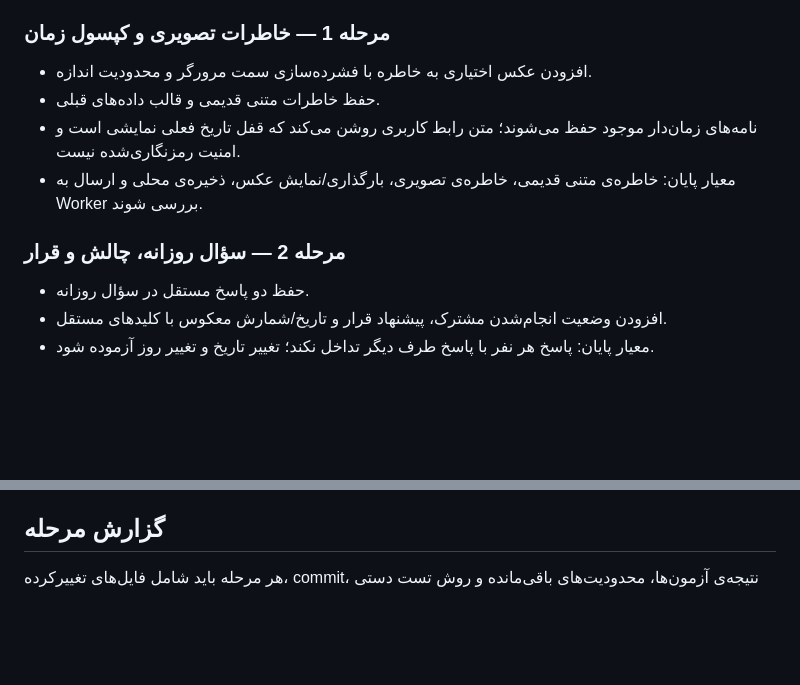
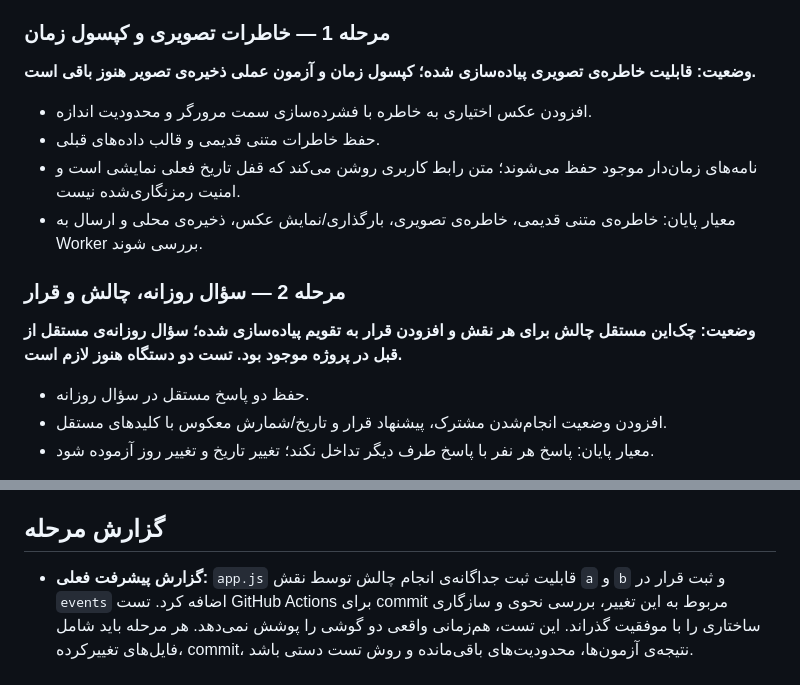
Before and after one commit to mr-aiza/Love, a Markdown page: IMPLEMENTATION-ROADMAP.md, 2 parts joined by grey strips. Drawn GitHub-style; blank space fills up the shorter version.

Commit message:
docs: record implementation progress for challenges and date planning

```diff
--- a/IMPLEMENTATION-ROADMAP.md
+++ b/IMPLEMENTATION-ROADMAP.md
@@ -21,12 +21,14 @@
 - معیار پایان: آزمون‌ها سبز باشند و هیچ فایل موجود حذف نشده باشد.
 
 ### مرحله 1 — خاطرات تصویری و کپسول زمان
+**وضعیت: قابلیت خاطره‌ی تصویری پیاده‌سازی شده؛ کپسول زمان و آزمون عملی ذخیره‌ی تصویر هنوز باقی است.**
 - افزودن عکس اختیاری به خاطره با فشرده‌سازی سمت مرورگر و محدودیت اندازه.
 - حفظ خاطرات متنی قدیمی و قالب داده‌های قبلی.
 - نامه‌های زمان‌دار موجود حفظ می‌شوند؛ متن رابط کاربری روشن می‌کند که قفل تاریخ فعلی نمایشی است و امنیت رمزنگاری‌شده نیست.
 - معیار پایان: خاطره‌ی متنی قدیمی، خاطره‌ی تصویری، بارگذاری/نمایش عکس، ذخیره‌ی محلی و ارسال به Worker بررسی شوند.
 
 ### مرحله 2 — سؤال روزانه، چالش و قرار
+**وضعیت: چک‌این مستقل چالش برای هر نقش و افزودن قرار به تقویم پیاده‌سازی شده؛ سؤال روزانه‌ی مستقل از قبل در پروژه موجود بود. تست دو دستگاه هنوز لازم است.**
 - حفظ دو پاسخ مستقل در سؤال روزانه.
 - افزودن وضعیت انجام‌شدن مشترک، پیشنهاد قرار و تاریخ/شمارش معکوس با کلیدهای مستقل.
 - معیار پایان: پاسخ هر نفر با پاسخ طرف دیگر تداخل نکند؛ تغییر تاریخ و تغییر روز آزموده شود.
@@ -64,4 +66,5 @@
 5. تست نحوی و smoke test پس از هر مرحله لازم است. آزمون واقعی هم‌زمانی و اعلان‌ها نیازمند دو نشست مرورگر و Worker فعال است و صرفاً با بررسی نحوی قابل تأیید نیست.
 
 ## گزارش مرحله
+- **گزارش پیشرفت فعلی:** `app.js` قابلیت ثبت جداگانه‌ی انجام چالش توسط نقش `a` و `b` و ثبت قرار در `events` اضافه کرد. تست GitHub Actions برای commit مربوط به این تغییر، بررسی نحوی و سازگاری ساختاری را با موفقیت گذراند. این تست، هم‌زمانی واقعی دو گوشی را پوشش نمی‌دهد.
 هر مرحله باید شامل فایل‌های تغییرکرده، commit، نتیجه‌ی آزمون‌ها، محدودیت‌های باقی‌مانده و روش تست دستی باشد.
```
